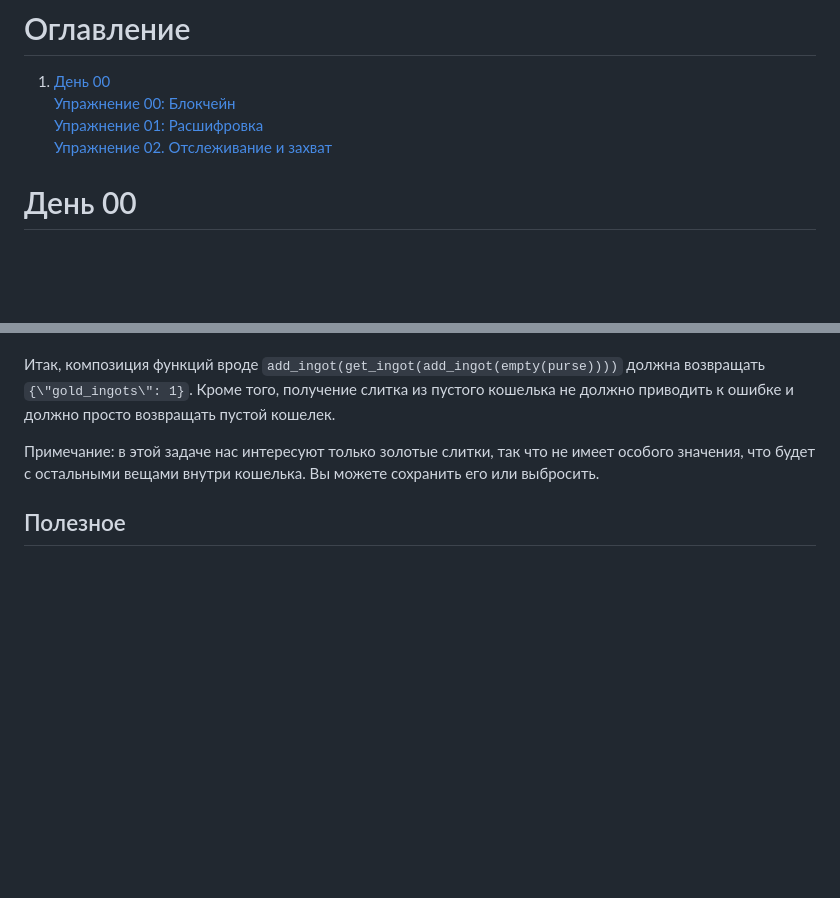
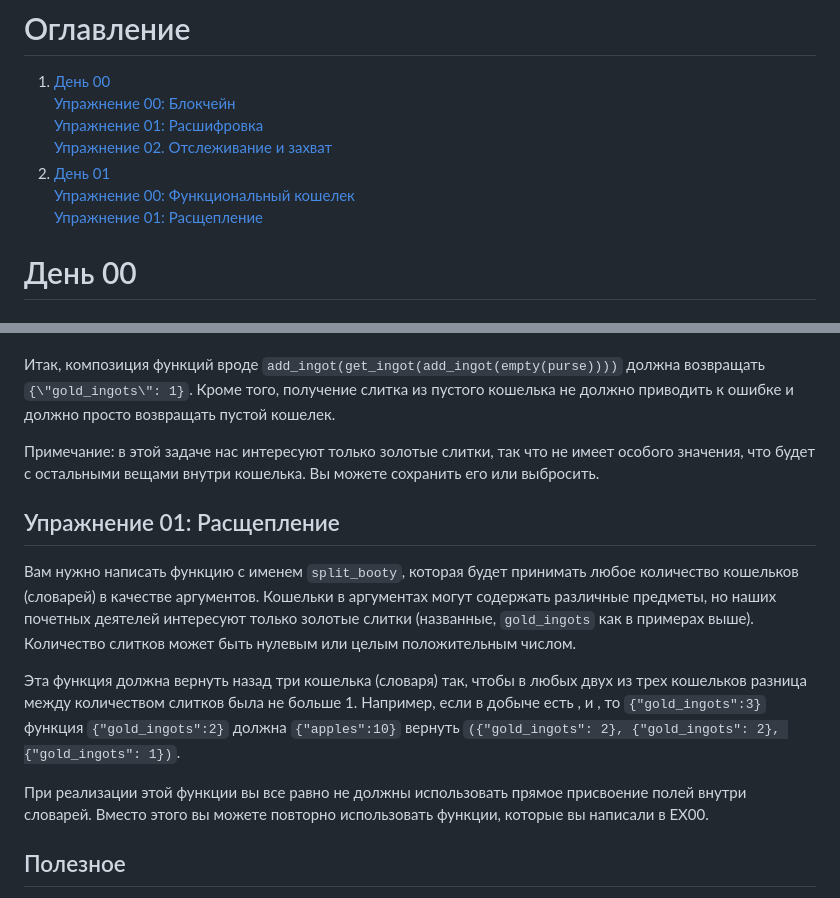
Before and after one commit to Sb1414/intensive_on_python, a Markdown page: README.md, 2 parts joined by grey strips. Drawn GitHub-style; blank space fills up the shorter version.

Commit message:
readme for d01 ex01

```diff
--- a/README.md
+++ b/README.md
@@ -6,6 +6,9 @@
     [Упражнение 00: Блокчейн](#упражнение-00-блокчейн)\
     [Упражнение 01: Расшифровка](#упражнение-01-расшифровка)\
     [Упражнение 02. Отслеживание и захват](#упражнение-02-отслеживание-и-захват)
+2. [День 01](#день-01)\
+    [Упражнение 00: Функциональный кошелек](#упражнение-00-функциональный-кошелек)\
+    [Упражнение 01: Расщепление](#упражнение-01-расщепление)
 
 # День 00
 ## Упражнение 00: Блокчейн
@@ -53,6 +56,13 @@
 
 Примечание: в этой задаче нас интересуют только золотые слитки, так что не имеет особого значения, что будет с остальными вещами внутри кошелька. Вы можете сохранить его или выбросить.
 
+## Упражнение 01: Расщепление
+Вам нужно написать функцию с именем `split_booty`, которая будет принимать любое количество кошельков (словарей) в качестве аргументов. Кошельки в аргументах могут содержать различные предметы, но наших почетных деятелей интересуют только золотые слитки (названные, `gold_ingots` как в примерах выше). Количество слитков может быть нулевым или целым положительным числом.
+
+Эта функция должна вернуть назад три кошелька (словаря) так, чтобы в любых двух из трех кошельков разница между количеством слитков была не больше 1. Например, если в добыче есть , и , то `{"gold_ingots":3}` функция `{"gold_ingots":2}` должна `{"apples":10}` вернуть `({"gold_ingots": 2}, {"gold_ingots": 2}, {"gold_ingots": 1})`.
+
+При реализации этой функции вы все равно не должны использовать прямое присвоение полей внутри словарей. Вместо этого вы можете повторно использовать функции, которые вы написали в EX00.
+
 
 
 ## Полезное
```
